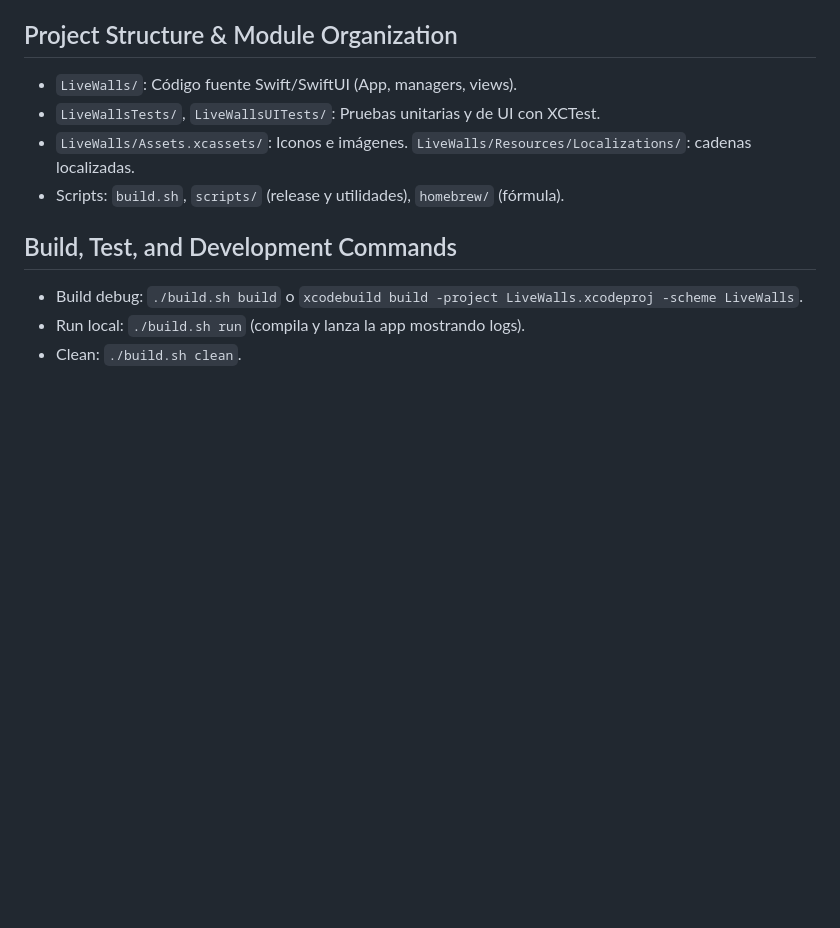
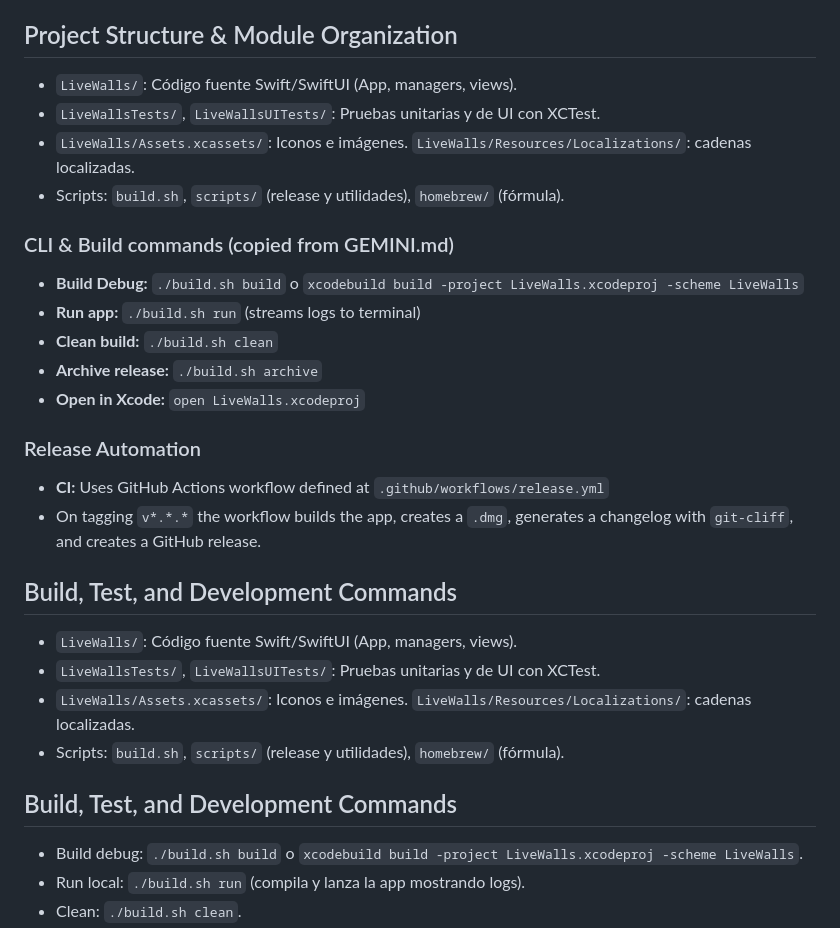
Before and after one commit to fparrav/LiveWalls, a Markdown page: AGENTS.md, the part around the change. Drawn GitHub-style; blank space fills up the shorter version.

Commit message:
docs: consolidate GEMINI.md into AGENTS.md and remove GEMINI.md

```diff
--- a/AGENTS.md
+++ b/AGENTS.md
@@ -33,6 +33,26 @@ LiveWalls es una aplicación nativa de macOS para usar videos como fondos de pan
 - **LaunchManager**: Gestiona comportamiento de inicio y auto-lanzamiento
 
 ## Project Structure & Module Organization
+
+- `LiveWalls/`: Código fuente Swift/SwiftUI (App, managers, views).
+- `LiveWallsTests/`, `LiveWallsUITests/`: Pruebas unitarias y de UI con XCTest.
+- `LiveWalls/Assets.xcassets/`: Iconos e imágenes. `LiveWalls/Resources/Localizations/`: cadenas localizadas.
+- Scripts: `build.sh`, `scripts/` (release y utilidades), `homebrew/` (fórmula).
+
+
+### CLI & Build commands (copied from GEMINI.md)
+- **Build Debug:** `./build.sh build` o `xcodebuild build -project LiveWalls.xcodeproj -scheme LiveWalls`
+- **Run app:** `./build.sh run` (streams logs to terminal)
+- **Clean build:** `./build.sh clean`
+- **Archive release:** `./build.sh archive`
+- **Open in Xcode:** `open LiveWalls.xcodeproj`
+
+### Release Automation
+- **CI:** Uses GitHub Actions workflow defined at `.github/workflows/release.yml`
+- On tagging `v*.*.*` the workflow builds the app, creates a `.dmg`, generates a changelog with `git-cliff`, and creates a GitHub release.
+
+
+## Build, Test, and Development Commands
 - `LiveWalls/`: Código fuente Swift/SwiftUI (App, managers, views).
 - `LiveWallsTests/`, `LiveWallsUITests/`: Pruebas unitarias y de UI con XCTest.
 - `LiveWalls/Assets.xcassets/`: Iconos e imágenes. `LiveWalls/Resources/Localizations/`: cadenas localizadas.
```
